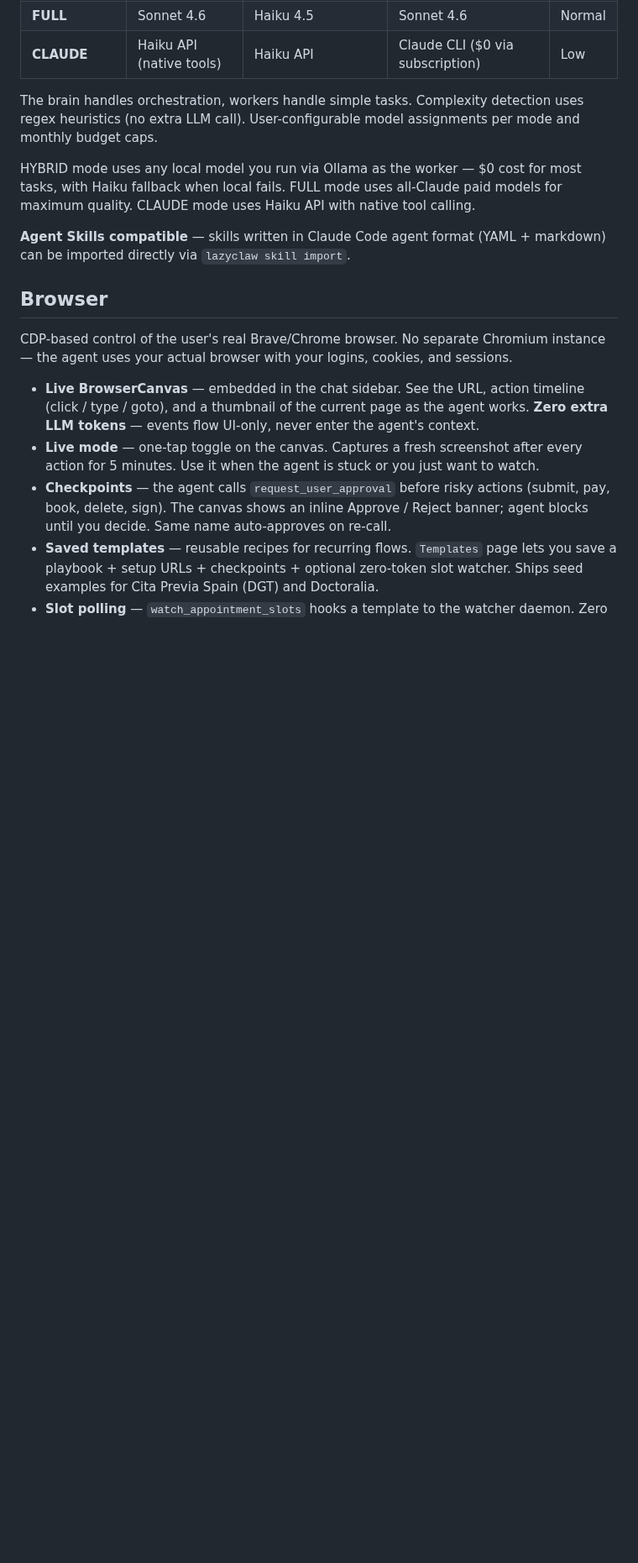
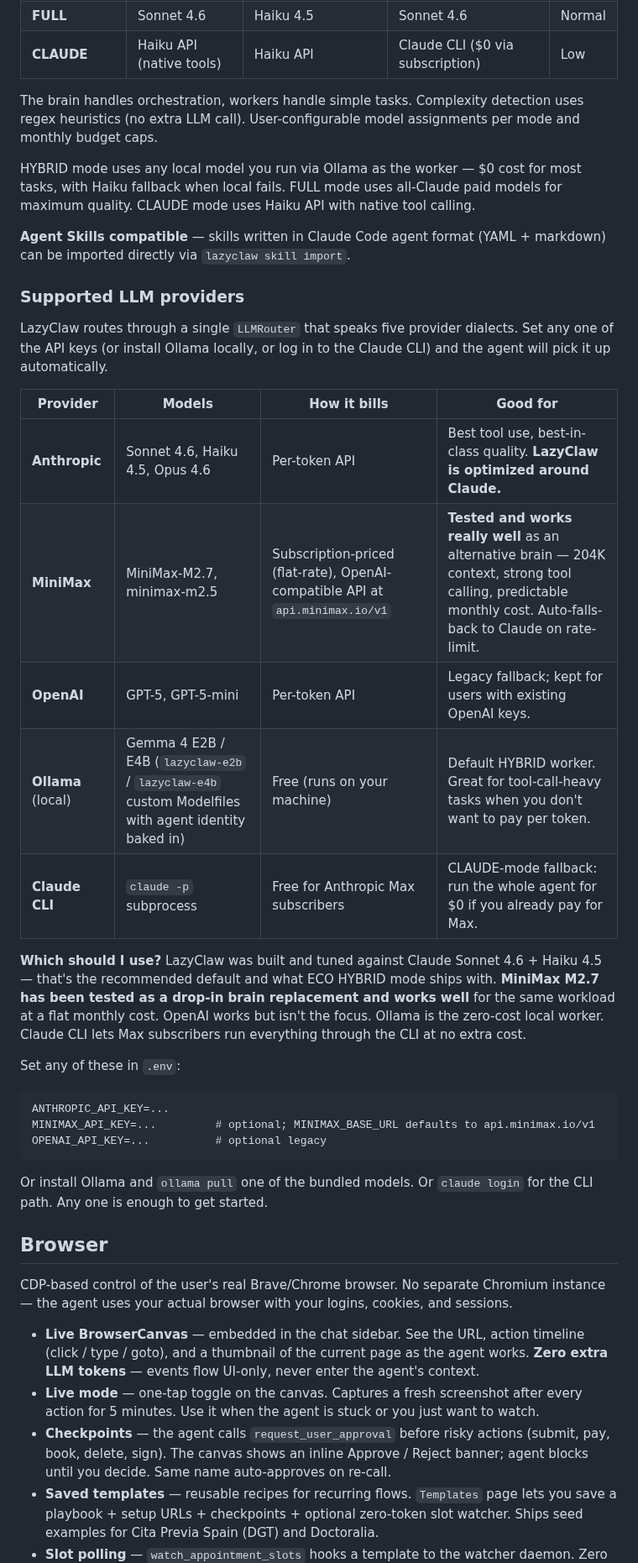
Before and after one commit to Bsh13lder/Lazy-Claw, a Markdown page: README.md, the part around one of its changes. Shown at 84% size. Drawn GitHub-style; blank space fills up the shorter version.

````diff
--- a/README.md
+++ b/README.md
@@ -207,6 +220,31 @@ HYBRID mode uses any local model you run via Ollama as the worker — $0 cost fo
 
 **Agent Skills compatible** — skills written in Claude Code agent format (YAML + markdown) can be imported directly via `lazyclaw skill import`.
 
+### Supported LLM providers
+
+LazyClaw routes through a single `LLMRouter` that speaks five provider dialects. Set any one of the API keys (or install Ollama locally, or log in to the Claude CLI) and the agent will pick it up automatically.
+
+| Provider | Models | How it bills | Good for |
+|----------|--------|--------------|----------|
+| **Anthropic** | Sonnet 4.6, Haiku 4.5, Opus 4.6 | Per-token API | Best tool use, best-in-class quality. **LazyClaw is optimized around Claude.** |
+| **MiniMax** | MiniMax-M2.7, minimax-m2.5 | Subscription-priced (flat-rate), OpenAI-compatible API at `api.minimax.io/v1` | **Tested and works really well** as an alternative brain — 204K context, strong tool calling, predictable monthly cost. Auto-falls-back to Claude on rate-limit. |
+| **OpenAI** | GPT-5, GPT-5-mini | Per-token API | Legacy fallback; kept for users with existing OpenAI keys. |
+| **Ollama** (local) | Gemma 4 E2B / E4B (`lazyclaw-e2b` / `lazyclaw-e4b` custom Modelfiles with agent identity baked in) | Free (runs on your machine) | Default HYBRID worker. Great for tool-call-heavy tasks when you don't want to pay per token. |
+| **Claude CLI** | `claude -p` subprocess | Free for Anthropic Max subscribers | CLAUDE-mode fallback: run the whole agent for $0 if you already pay for Max. |
+
+**Which should I use?**
+LazyClaw was built and tuned against Claude Sonnet 4.6 + Haiku 4.5 — that's the recommended default and what ECO HYBRID mode ships with. **MiniMax M2.7 has been tested as a drop-in brain replacement and works well** for the same workload at a flat monthly cost. OpenAI works but isn't the focus. Ollama is the zero-cost local worker. Claude CLI lets Max subscribers run everything through the CLI at no extra cost.
+
+Set any of these in `.env`:
+
+```
+ANTHROPIC_API_KEY=...
+MINIMAX_API_KEY=...         # optional; MINIMAX_BASE_URL defaults to api.minimax.io/v1
+OPENAI_API_KEY=...          # optional legacy
+```
+
+Or install Ollama and `ollama pull` one of the bundled models. Or `claude login` for the CLI path. Any one is enough to get started.
+
 ## Browser
 
 CDP-based control of the user's real Brave/Chrome browser. No separate Chromium instance — the agent uses your actual browser with your logins, cookies, and sessions.
````
Also changed, not shown: other parts of README.md (+22 -4 lines).
